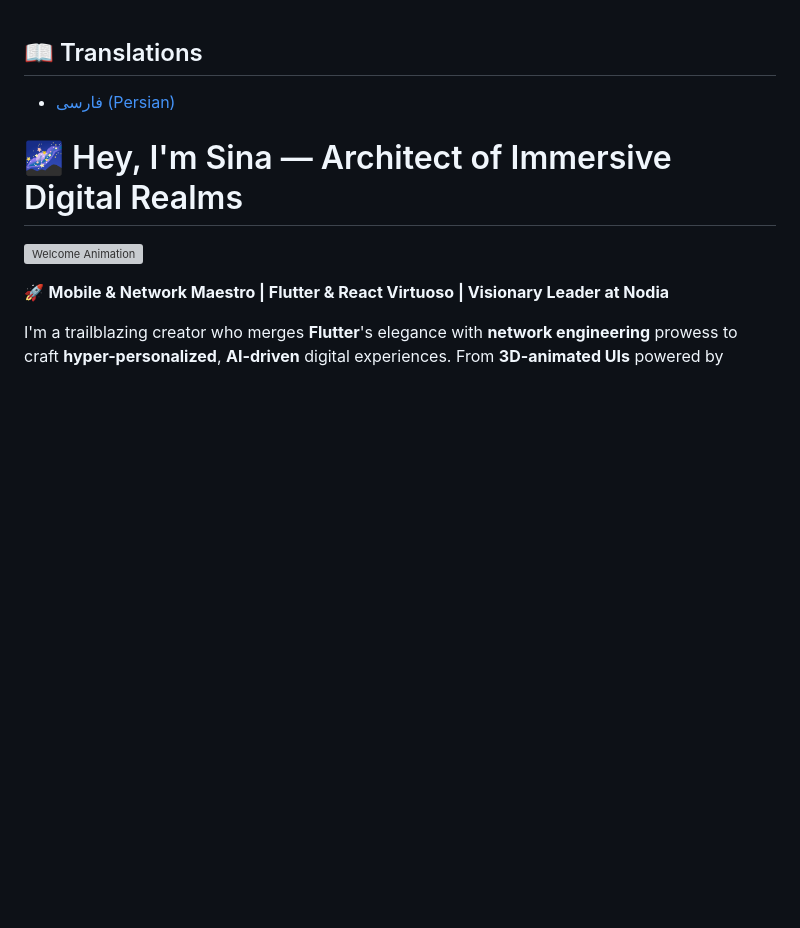
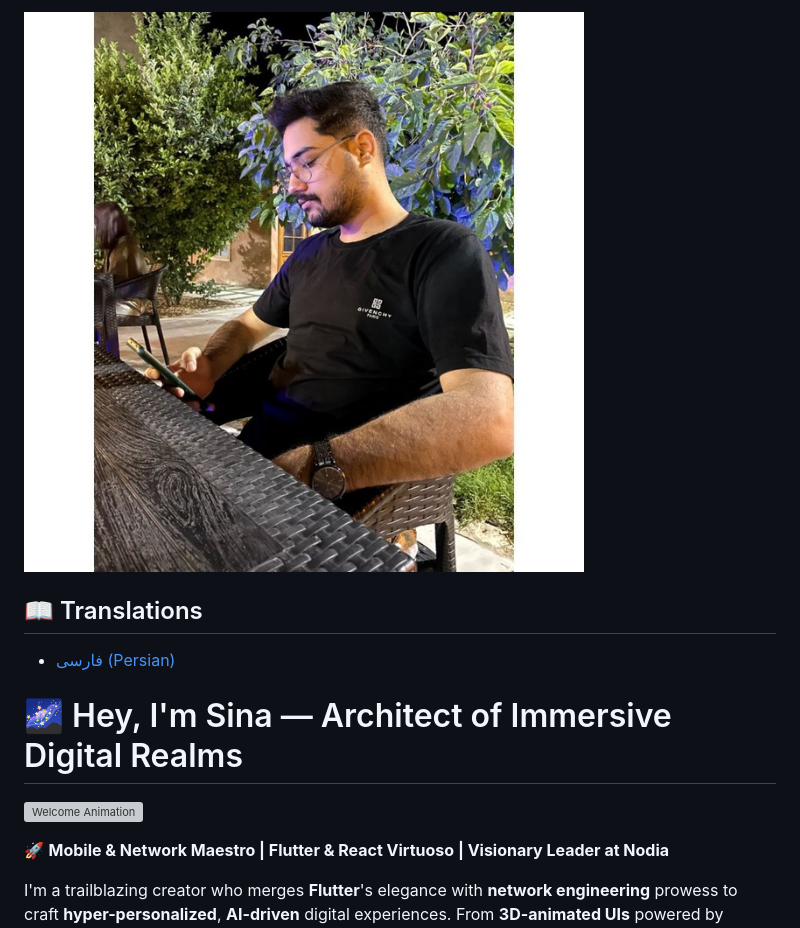
Before and after one commit to isina-nej/isina-nej, a Markdown page: README.md, the part around the change. Rendered like a GitHub page; blank space fills up the shorter version; grey boxes are pictures that could not be loaded.

```diff
--- a/README.md
+++ b/README.md
@@ -1,3 +1,4 @@
+![Profile Preview](https://github.com/isina-nej/isina-nej/raw/main/photo_OverView.jpg)
 ## 📖 Translations
 - [فارسی (Persian)](./README-fa.markdown)
 # 🌌 Hey, I'm Sina — Architect of Immersive Digital Realms
```
